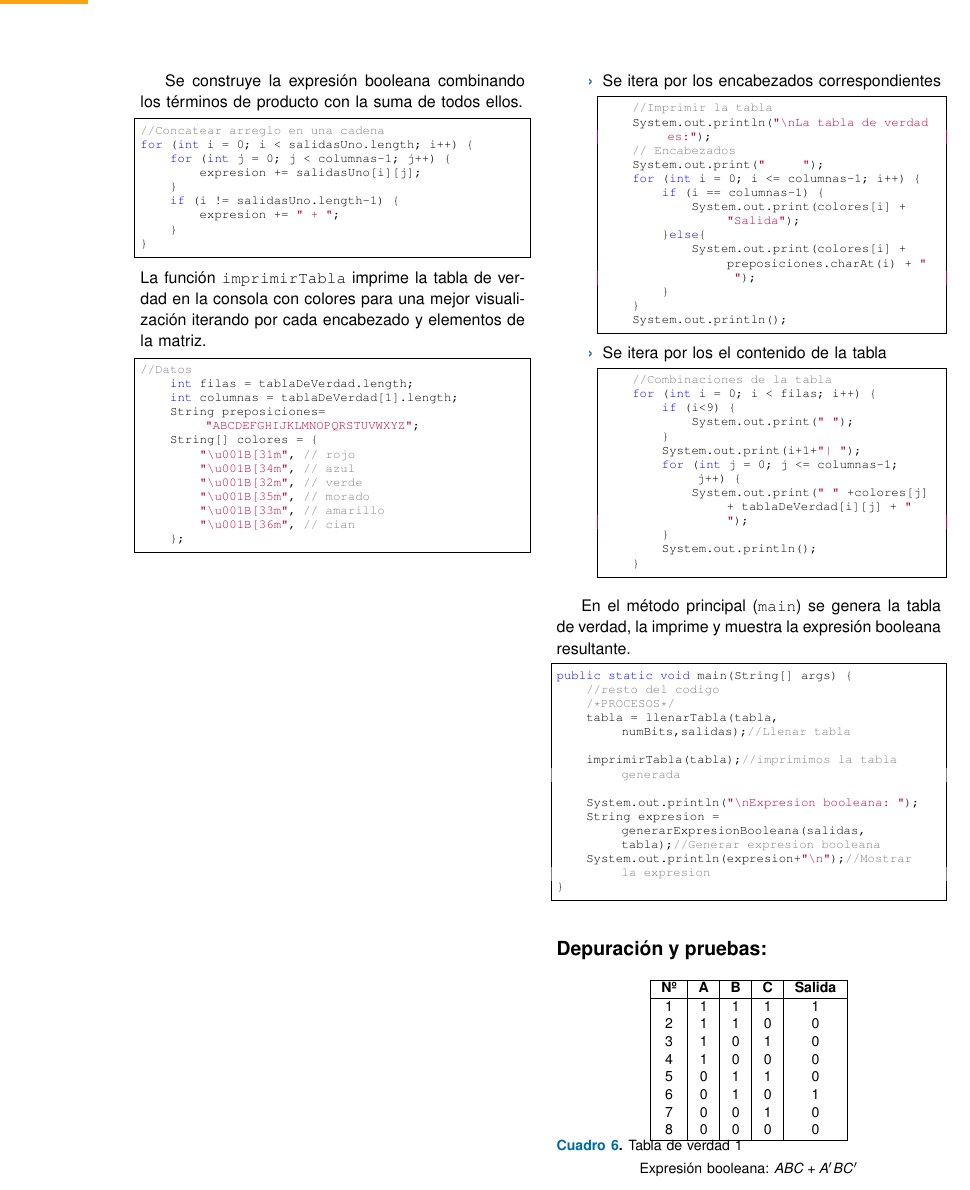
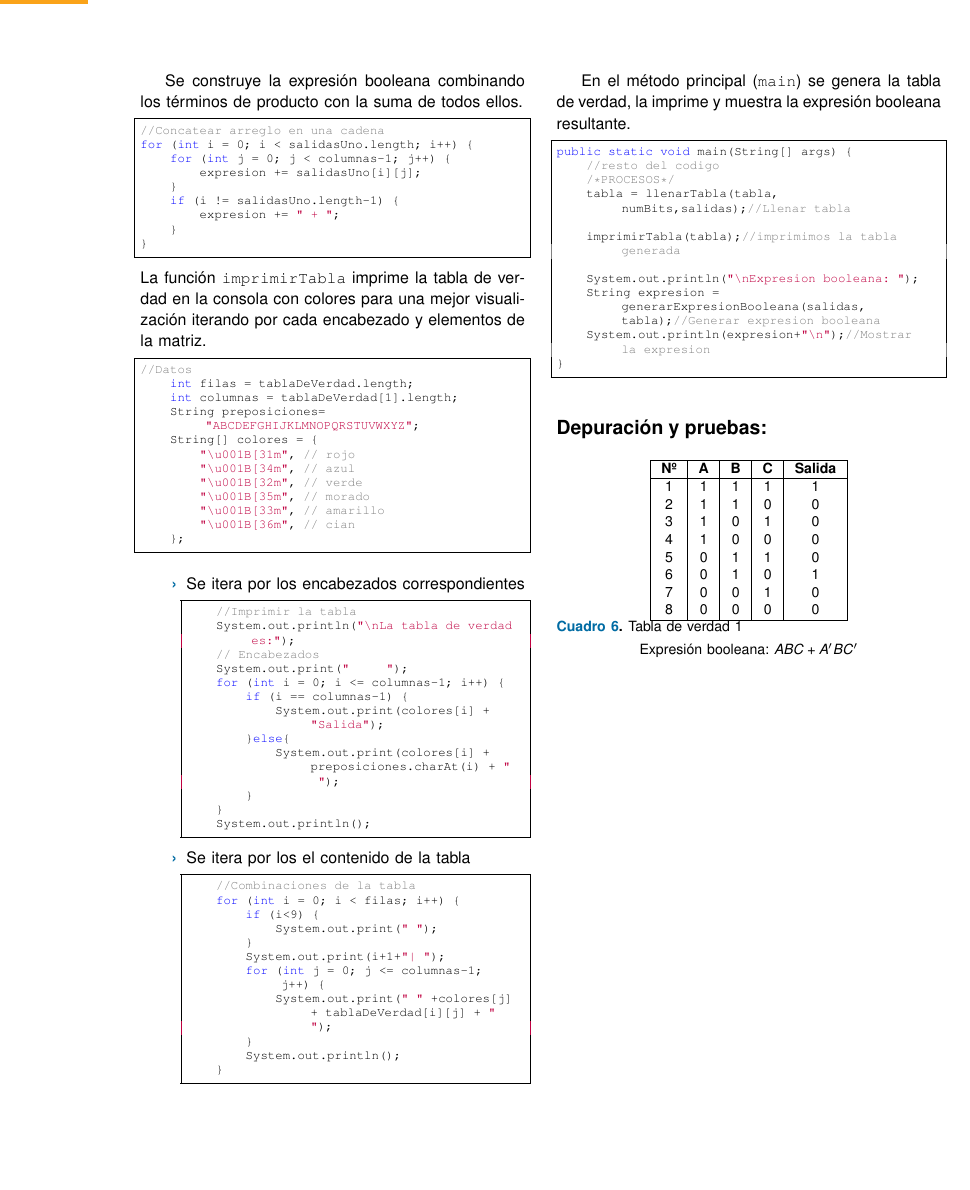
Before and after one commit to EdwinSotoHz/Integrador-InnovacionITCs, a LaTeX paper (LaTeX/InnovaciónITCs-manuscrito.tex, which reads LaTeX/Ex6.tex): part of page 16 of 19, cut so that both start at the same text, the shorter picture padded with empty space. Compiled offline with pdfLaTeX.

Commit message:
organizar problema 6

```diff
--- a/LaTeX/Ex6.tex
+++ b/LaTeX/Ex6.tex
@@ -185,7 +185,6 @@ La función \texttt{imprimirTabla} imprime la tabla de verdad en la consola con
         "\u001B[36m", // cian
     };
 \end{javaCode}
-\newpage
 \begin{itemize}
        \item[{\ieeeguilsinglright}] {\it } Se itera por los encabezados correspondientes
 \begin{javaCode}
```
Also changed, not shown: LaTeX/Ex6.tex (2 more changed lines).
